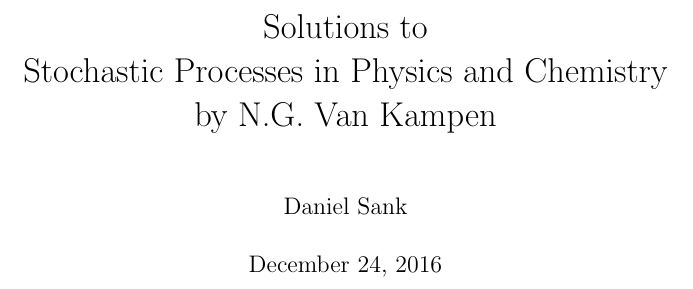
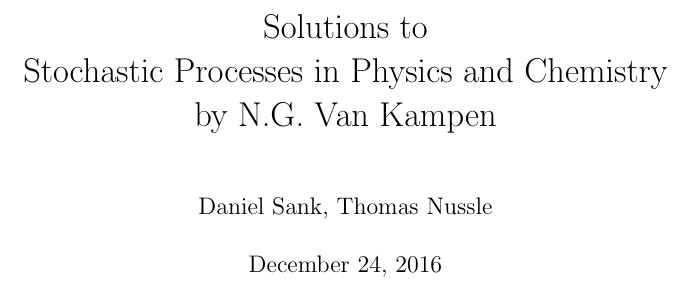
Before and after one commit to DanielSank/vankampen-stochastic, a LaTeX book (main.tex): part of page 1 of 40, cut so that both start at the same text. Compiled offline with pdfLaTeX.

Commit message:
updated authors added myself as second author

```diff
--- a/main.tex
+++ b/main.tex
@@ -6,7 +6,7 @@
 Stochastic Processes in Physics and Chemistry\\
 by N.G. Van Kampen}
 
-\author{Daniel Sank}
+\author{Daniel Sank, Thomas Nussle}
 
 \begin{document}
 
```
